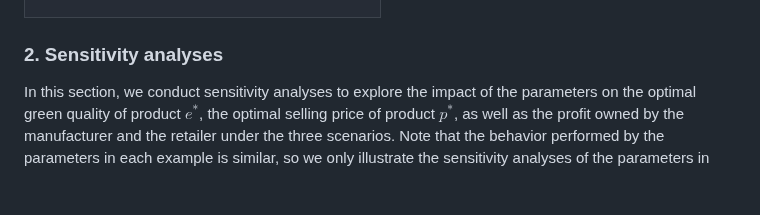
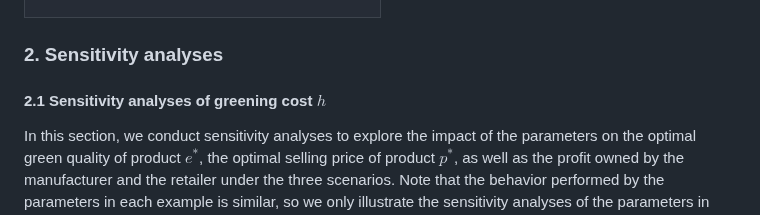
Before and after one commit to henryhuang920712/Green-Supply-Chain-Coordination, a Markdown page: README.md, the part around the change. Rendered like a GitHub page; blank space fills up the shorter version.

```diff
--- a/README.md
+++ b/README.md
@@ -506,6 +506,9 @@ In example 2 and 3, the acceptable intervals for the contract parameter $v$ are
 
 ### 2. Sensitivity analyses
 
+
+#### 2.1 Sensitivity analyses of greening cost $h$
+
 In this section, we conduct sensitivity analyses to explore the impact of the parameters on the optimal green quality of product $e^{*}$, the optimal selling price of product $p^{*}$, as well as the profit owned by the manufacturer and the retailer under the three scenarios. Note that the behavior performed by the parameters in each example is similar, so we only illustrate the sensitivity analyses of the parameters in Example 3.
 
 - **Manufacturer's perspective**
```
